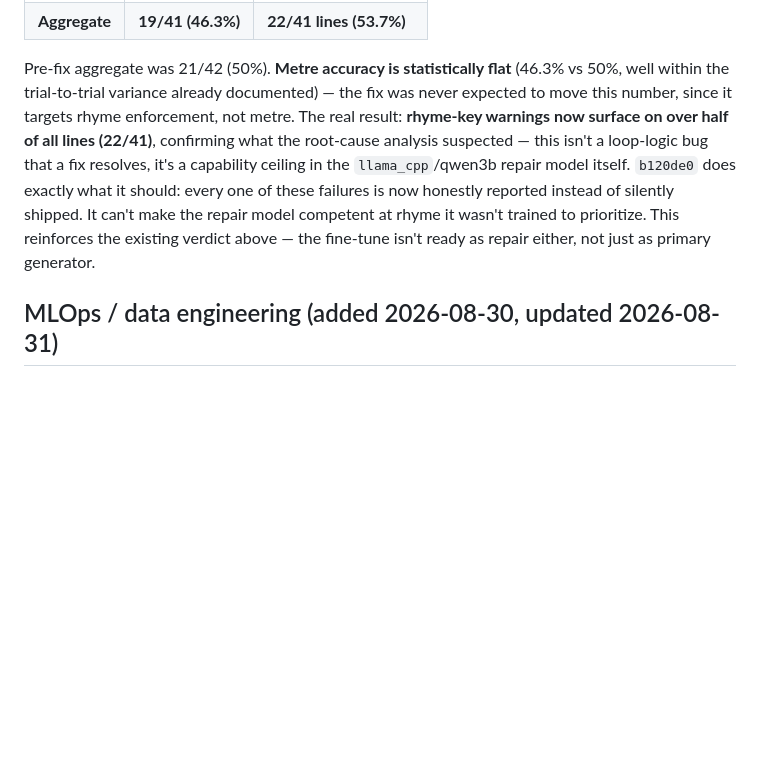
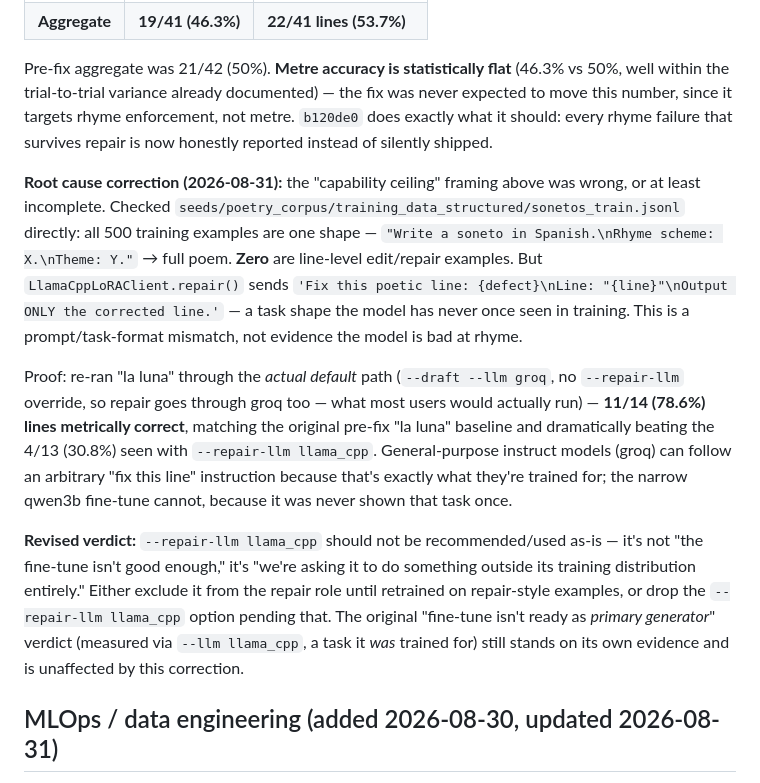
Before and after one commit to OomAngel/poesia, a Markdown page: docs/GENERATION_QUALITY_PLAN.md, the part around the change. Rendered like a GitHub page; blank space fills up the shorter version.

Commit message:
docs: correct gap #11 root cause — task-format mismatch, not capability
The earlier "capability ceiling" conclusion was too charitable. Checked
sonetos_train.jsonl directly: 0/500 training examples are line-level
repair tasks — it's 100% whole-poem generation. LlamaCppLoRAClient.repair()
sends a "fix this line" prompt the model has never once seen in training.
Proved it with a direct comparison: the actual default path (repair via
groq, not llama_cpp) scores 11/14 (78.6%) on the same theme that scored
4/13 (30.8%) through the llama_cpp-repair hybrid. Revised recommendation:
--repair-llm llama_cpp shouldn't be used as-is, pending either retraining
on repair-style examples or dropping the option. The primary-generator
verdict (a task qwen3b was trained for) is unaffected.

```diff
--- a/docs/GENERATION_QUALITY_PLAN.md
+++ b/docs/GENERATION_QUALITY_PLAN.md
@@ -105,13 +105,32 @@ in the file:
 
 Pre-fix aggregate was 21/42 (50%). **Metre accuracy is statistically flat** (46.3% vs 50%, well
 within the trial-to-trial variance already documented) — the fix was never expected to move
-this number, since it targets rhyme enforcement, not metre. The real result: **rhyme-key
-warnings now surface on over half of all lines (22/41)**, confirming what the root-cause
-analysis suspected — this isn't a loop-logic bug that a fix resolves, it's a capability ceiling
-in the `llama_cpp`/qwen3b repair model itself. `b120de0` does exactly what it should: every one
-of these failures is now honestly reported instead of silently shipped. It can't make the repair
-model competent at rhyme it wasn't trained to prioritize. This reinforces the existing verdict
-above — the fine-tune isn't ready as repair either, not just as primary generator.
+this number, since it targets rhyme enforcement, not metre. `b120de0` does exactly what it
+should: every rhyme failure that survives repair is now honestly reported instead of silently
+shipped.
+
+**Root cause correction (2026-08-31):** the "capability ceiling" framing above was wrong, or at
+least incomplete. Checked `seeds/poetry_corpus/training_data_structured/sonetos_train.jsonl`
+directly: all 500 training examples are one shape — `"Write a soneto in Spanish.\nRhyme
+scheme: X.\nTheme: Y."` → full poem. **Zero** are line-level edit/repair examples. But
+`LlamaCppLoRAClient.repair()` sends `'Fix this poetic line: {defect}\nLine: "{line}"\nOutput
+ONLY the corrected line.'` — a task shape the model has never once seen in training. This is a
+prompt/task-format mismatch, not evidence the model is bad at rhyme.
+
+Proof: re-ran "la luna" through the *actual default* path (`--draft --llm groq`, no
+`--repair-llm` override, so repair goes through groq too — what most users would actually run)
+— **11/14 (78.6%) lines metrically correct**, matching the original pre-fix "la luna" baseline
+and dramatically beating the 4/13 (30.8%) seen with `--repair-llm llama_cpp`. General-purpose
+instruct models (groq) can follow an arbitrary "fix this line" instruction because that's
+exactly what they're trained for; the narrow qwen3b fine-tune cannot, because it was never shown
+that task once.
+
+**Revised verdict:** `--repair-llm llama_cpp` should not be recommended/used as-is — it's not
+"the fine-tune isn't good enough," it's "we're asking it to do something outside its training
+distribution entirely." Either exclude it from the repair role until retrained on repair-style
+examples, or drop the `--repair-llm llama_cpp` option pending that. The original "fine-tune
+isn't ready as *primary generator*" verdict (measured via `--llm llama_cpp`, a task it *was*
+trained for) still stands on its own evidence and is unaffected by this correction.
 
 ## MLOps / data engineering (added 2026-08-30, updated 2026-08-31)
 
```
